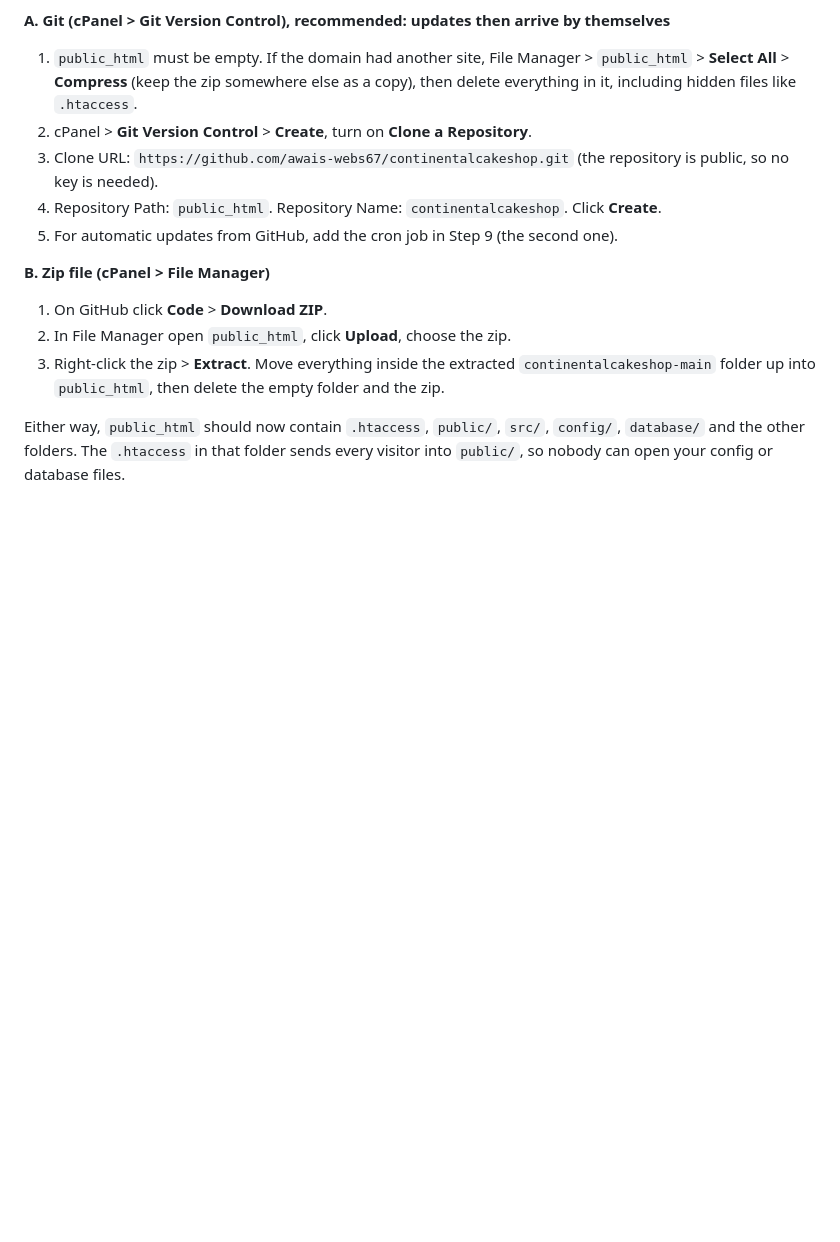
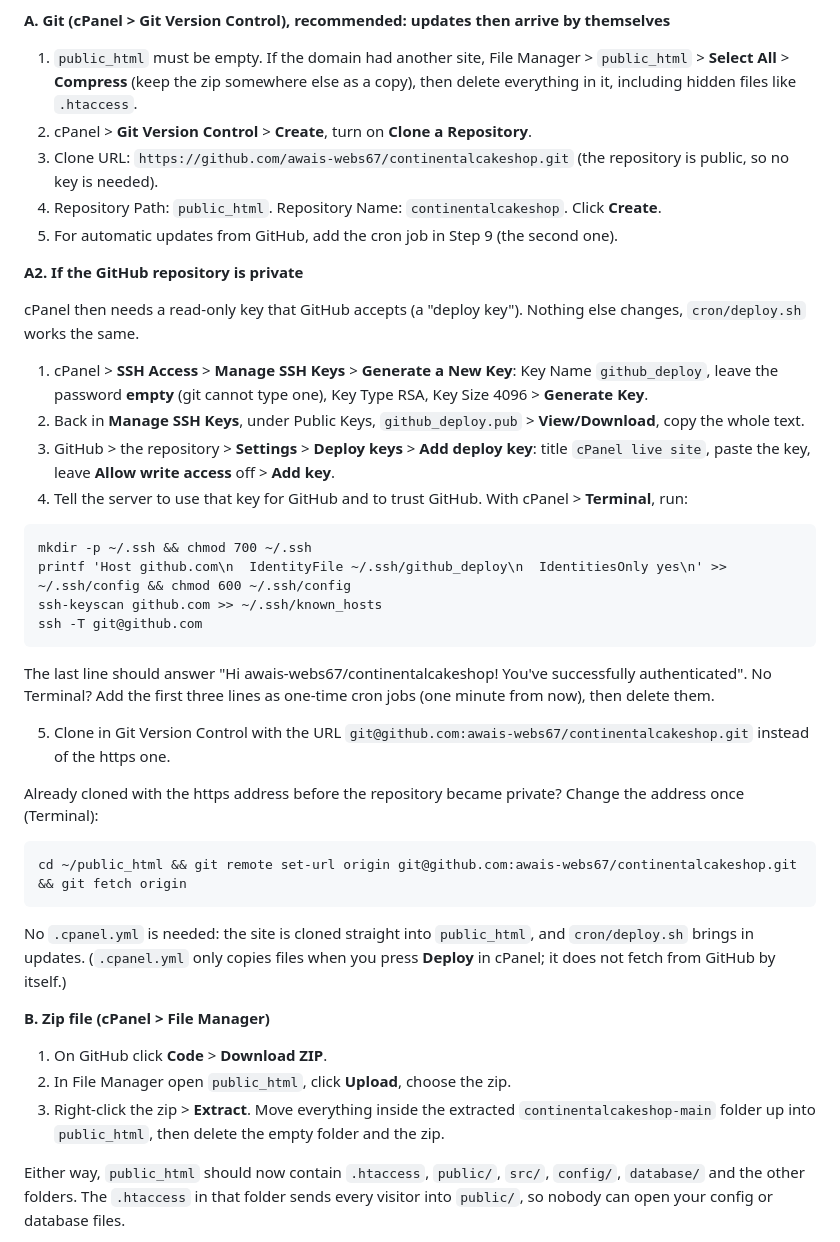
Before and after one commit to awais-webs67/continentalcakeshop, a Markdown page: DEPLOY.md, the part around the change. Rendered like a GitHub page; blank space fills up the shorter version.

Commit message:
DEPLOY.md: private repository with a cPanel deploy key; why no .cpanel.yml
Co-Authored-By: Claude Opus 5.5 <noreply@anthropic.com>
Claude-Session: https://claude.ai/code/session_016ydqpJHYbCNjvzM6Wx4BDV

````diff
--- a/DEPLOY.md
+++ b/DEPLOY.md
@@ -21,6 +21,34 @@ Pick one way.
 3. Clone URL: `https://github.com/awais-webs67/continentalcakeshop.git` (the repository is public, so no key is needed).
 4. Repository Path: `public_html`. Repository Name: `continentalcakeshop`. Click **Create**.
 5. For automatic updates from GitHub, add the cron job in Step 9 (the second one).
+
+**A2. If the GitHub repository is private**
+
+cPanel then needs a read-only key that GitHub accepts (a "deploy key"). Nothing else changes, `cron/deploy.sh` works the same.
+
+1. cPanel > **SSH Access** > **Manage SSH Keys** > **Generate a New Key**: Key Name `github_deploy`, leave the password **empty** (git cannot type one), Key Type RSA, Key Size 4096 > **Generate Key**.
+2. Back in **Manage SSH Keys**, under Public Keys, `github_deploy.pub` > **View/Download**, copy the whole text.
+3. GitHub > the repository > **Settings** > **Deploy keys** > **Add deploy key**: title `cPanel live site`, paste the key, leave **Allow write access** off > **Add key**.
+4. Tell the server to use that key for GitHub and to trust GitHub. With cPanel > **Terminal**, run:
+
+```
+mkdir -p ~/.ssh && chmod 700 ~/.ssh
+printf 'Host github.com\n  IdentityFile ~/.ssh/github_deploy\n  IdentitiesOnly yes\n' >> ~/.ssh/config && chmod 600 ~/.ssh/config
+ssh-keyscan github.com >> ~/.ssh/known_hosts
+ssh -T git@github.com
+```
+
+The last line should answer "Hi awais-webs67/continentalcakeshop! You've successfully authenticated". No Terminal? Add the first three lines as one-time cron jobs (one minute from now), then delete them.
+
+5. Clone in Git Version Control with the URL `git@github.com:awais-webs67/continentalcakeshop.git` instead of the https one.
+
+Already cloned with the https address before the repository became private? Change the address once (Terminal):
+
+```
+cd ~/public_html && git remote set-url origin git@github.com:awais-webs67/continentalcakeshop.git && git fetch origin
+```
+
+No `.cpanel.yml` is needed: the site is cloned straight into `public_html`, and `cron/deploy.sh` brings in updates. (`.cpanel.yml` only copies files when you press **Deploy** in cPanel; it does not fetch from GitHub by itself.)
 
 **B. Zip file (cPanel > File Manager)**
 
````
